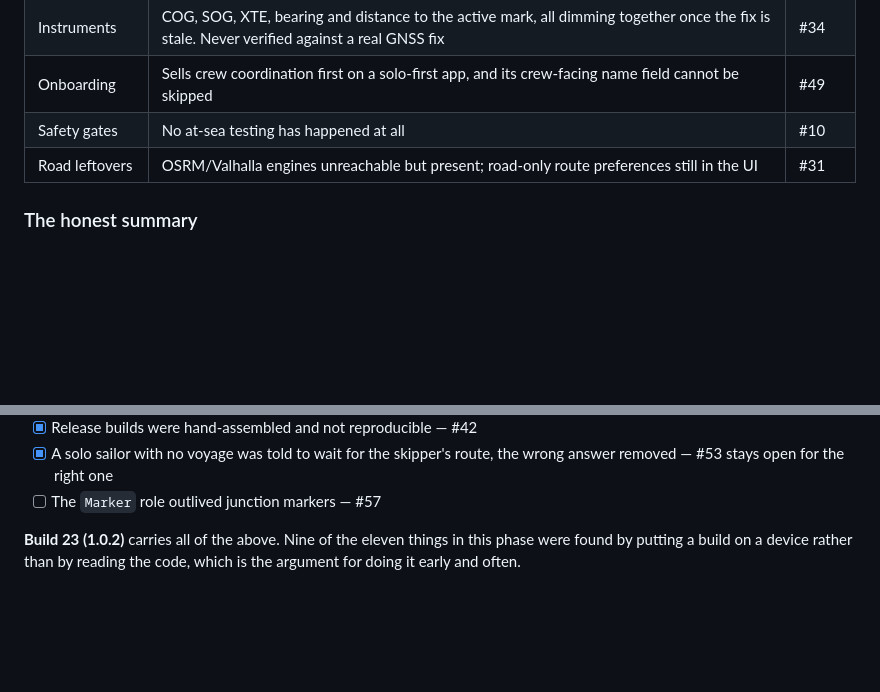
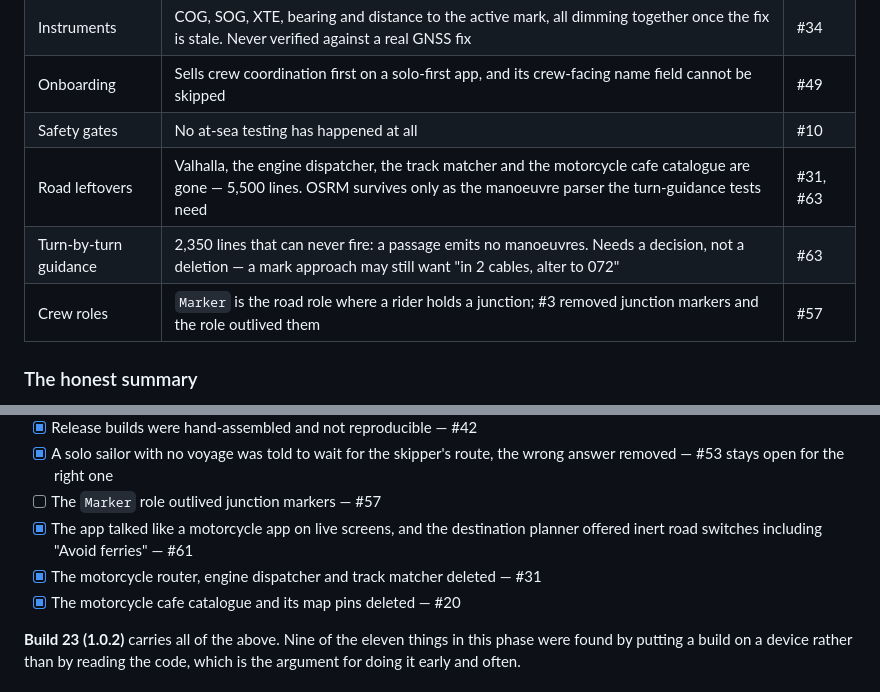
Before and after one commit to osholt/knot-alone, a Markdown page: PLAN.md, 2 parts joined by grey strips. Rendered like a GitHub page; blank space fills up the shorter version.

Commit message:
docs: record the road stack coming out, and what it left behind (#66)
5,500 lines gone across #61, #31 and #20. Two new facts worth having in the
status table rather than only in issues: the turn-by-turn guidance stack can
never fire and needs a decision rather than a deletion (#63), and OSRM
survives only because that stack's tests drive it.

Co-authored-by: Claude Opus 5 <noreply@anthropic.com>

```diff
--- a/PLAN.md
+++ b/PLAN.md
@@ -53,7 +53,9 @@ app's own name.
 | Instruments | COG, SOG, XTE, bearing and distance to the active mark, all dimming together once the fix is stale. Never verified against a real GNSS fix | #34 |
 | Onboarding | Sells crew coordination first on a solo-first app, and its crew-facing name field cannot be skipped | #49 |
 | Safety gates | No at-sea testing has happened at all | #10 |
-| Road leftovers | OSRM/Valhalla engines unreachable but present; road-only route preferences still in the UI | #31 |
+| Road leftovers | Valhalla, the engine dispatcher, the track matcher and the motorcycle cafe catalogue are gone — 5,500 lines. OSRM survives only as the manoeuvre parser the turn-guidance tests need | #31, #63 |
+| Turn-by-turn guidance | 2,350 lines that can never fire: a passage emits no manoeuvres. Needs a decision, not a deletion — a mark approach may still want "in 2 cables, alter to 072" | #63 |
+| Crew roles | `Marker` is the road role where a rider holds a junction; #3 removed junction markers and the role outlived them | #57 |
 
 ### The honest summary
 
@@ -394,6 +396,10 @@ the phases around it, and there will be more of it after every build.
 - [x] A solo sailor with no voyage was told to wait for the skipper's route,
       the wrong answer removed — #53 stays open for the right one
 - [ ] The `Marker` role outlived junction markers — #57
+- [x] The app talked like a motorcycle app on live screens, and the destination
+      planner offered inert road switches including "Avoid ferries" — #61
+- [x] The motorcycle router, engine dispatcher and track matcher deleted — #31
+- [x] The motorcycle cafe catalogue and its map pins deleted — #20
 
 **Build 23 (1.0.2)** carries all of the above. Nine of the eleven things in this
 phase were found by putting a build on a device rather than by reading the code,
```
